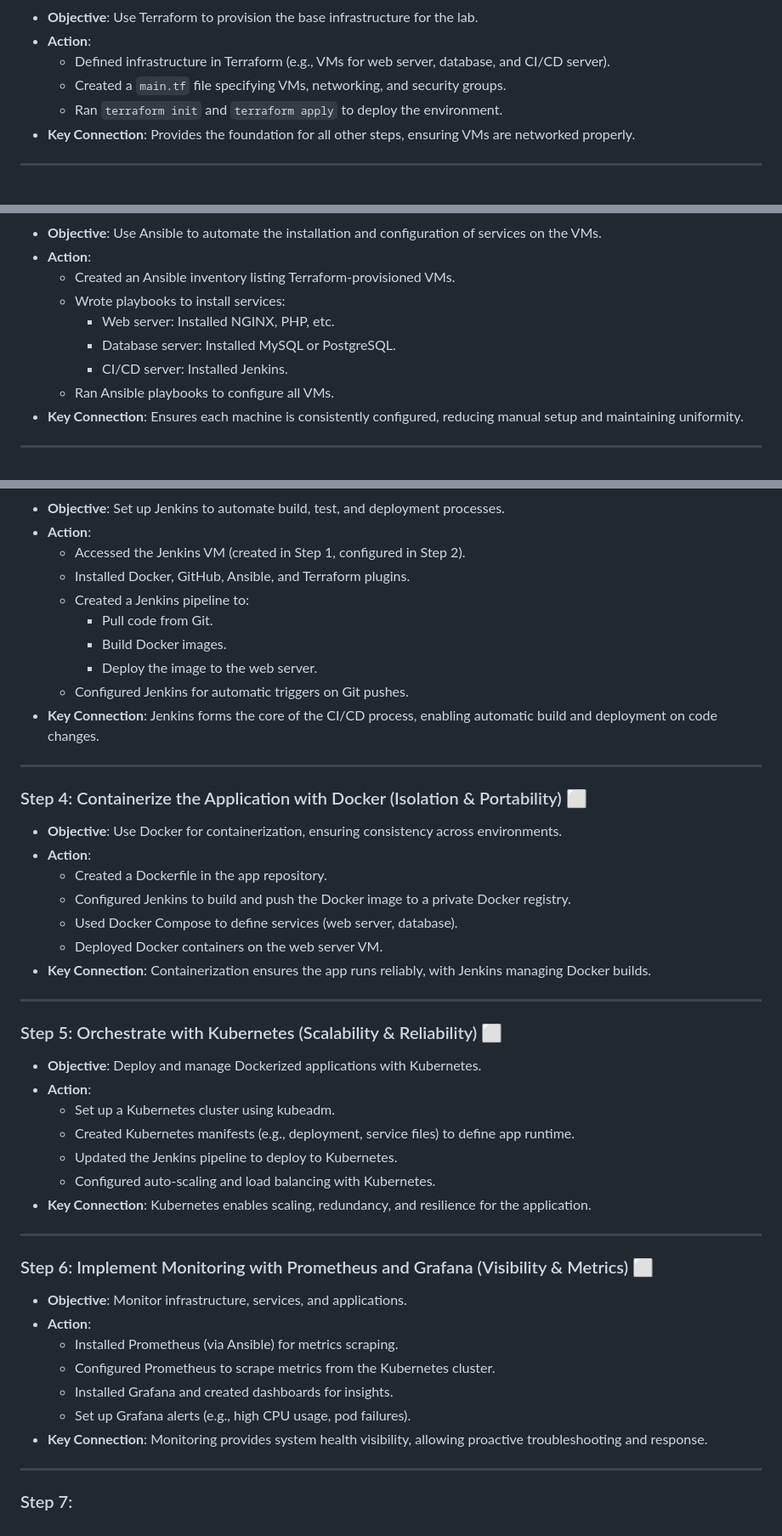
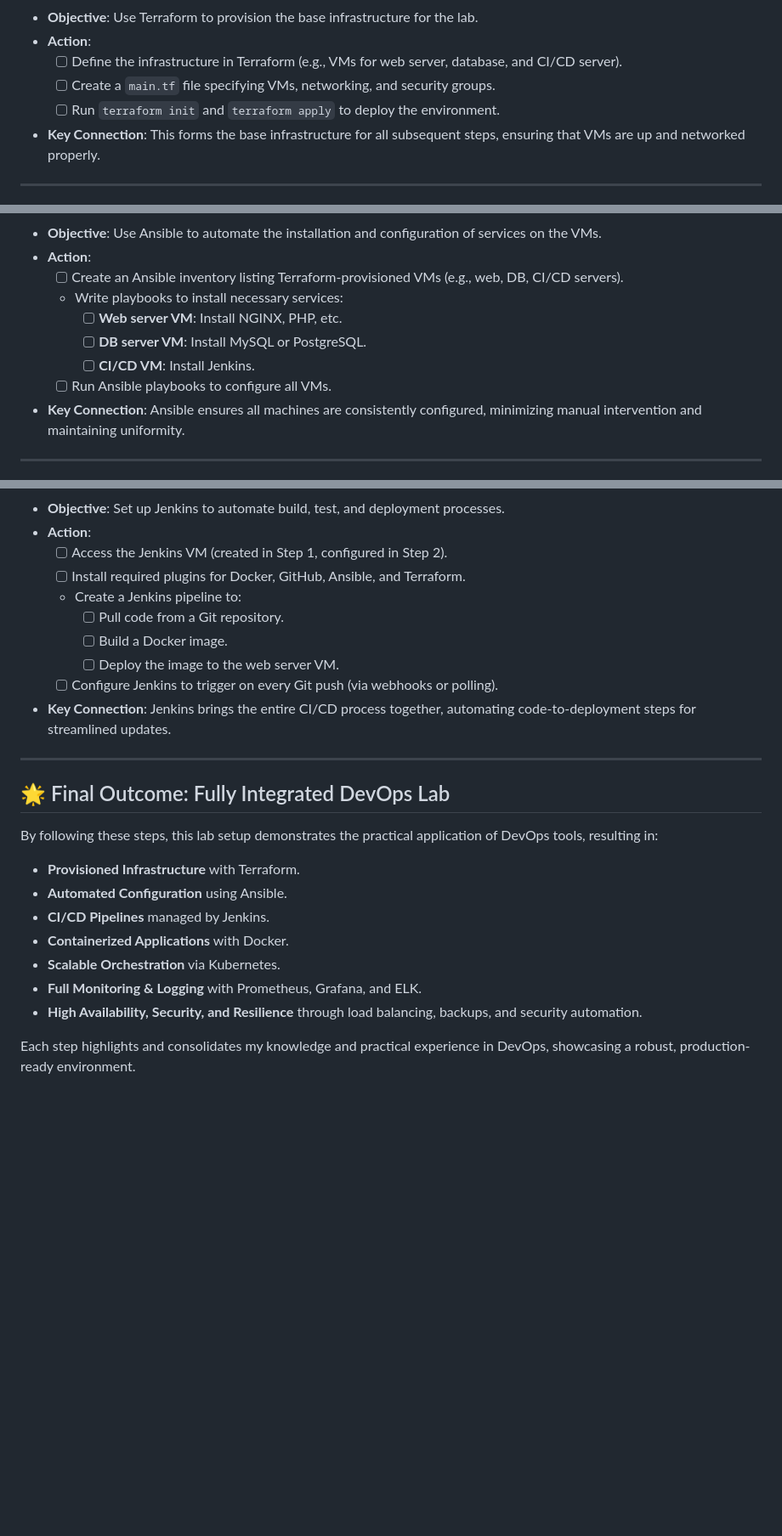
Before and after one commit to Itay-Ash/DevopsLab, a Markdown page: README.md, 3 parts joined by grey strips. Shown: that part at 85% size. GitHub-like rendering; blank space fills up the shorter version.

```diff
--- a/README.md
+++ b/README.md
@@ -10,9 +10,9 @@ This document showcases my journey in creating a fully integrated DevOps lab env
 - **Objective**: Use Terraform to provision the base infrastructure for the lab.
 - **Action**:
-  - Defined infrastructure in Terraform (e.g., VMs for web server, database, and CI/CD server).
-  - Created a `main.tf` file specifying VMs, networking, and security groups.
-  - Ran `terraform init` and `terraform apply` to deploy the environment.
-- **Key Connection**: Provides the foundation for all other steps, ensuring VMs are networked properly.
+  - [ ] Define the infrastructure in Terraform (e.g., VMs for web server, database, and CI/CD server).
+  - [ ] Create a `main.tf` file specifying VMs, networking, and security groups.
+  - [ ] Run `terraform init` and `terraform apply` to deploy the environment.
+- **Key Connection**: This forms the base infrastructure for all subsequent steps, ensuring that VMs are up and networked properly.
 
 ---
 
@@ -20,12 +20,12 @@ This document showcases my journey in creating a fully integrated DevOps lab env
 - **Objective**: Use Ansible to automate the installation and configuration of services on the VMs.
 - **Action**:
-  - Created an Ansible inventory listing Terraform-provisioned VMs.
-  - Wrote playbooks to install services:
-    - Web server: Installed NGINX, PHP, etc.
-    - Database server: Installed MySQL or PostgreSQL.
-    - CI/CD server: Installed Jenkins.
-  - Ran Ansible playbooks to configure all VMs.
-- **Key Connection**: Ensures each machine is consistently configured, reducing manual setup and maintaining uniformity.
+  - [ ] Create an Ansible inventory listing Terraform-provisioned VMs (e.g., web, DB, CI/CD servers).
+  - Write playbooks to install necessary services:
+    - [ ] **Web server VM**: Install NGINX, PHP, etc.
+    - [ ] **DB server VM**: Install MySQL or PostgreSQL.
+    - [ ] **CI/CD VM**: Install Jenkins.
+  - [ ] Run Ansible playbooks to configure all VMs.
+- **Key Connection**: Ansible ensures all machines are consistently configured, minimizing manual intervention and maintaining uniformity.
 
 ---
 
@@ -33,47 +33,24 @@ This document showcases my journey in creating a fully integrated DevOps lab env
 - **Objective**: Set up Jenkins to automate build, test, and deployment processes.
 - **Action**:
-  - Accessed the Jenkins VM (created in Step 1, configured in Step 2).
-  - Installed Docker, GitHub, Ansible, and Terraform plugins.
-  - Created a Jenkins pipeline to:
-    - Pull code from Git.
-    - Build Docker images.
-    - Deploy the image to the web server.
-  - Configured Jenkins for automatic triggers on Git pushes.
-- **Key Connection**: Jenkins forms the core of the CI/CD process, enabling automatic build and deployment on code changes.
+  - [ ] Access the Jenkins VM (created in Step 1, configured in Step 2).
+  - [ ] Install required plugins for Docker, GitHub, Ansible, and Terraform.
+  - Create a Jenkins pipeline to:
+    - [ ] Pull code from a Git repository.
+    - [ ] Build a Docker image.
+    - [ ] Deploy the image to the web server VM.
+  - [ ] Configure Jenkins to trigger on every Git push (via webhooks or polling).
+- **Key Connection**: Jenkins brings the entire CI/CD process together, automating code-to-deployment steps for streamlined updates.
 
 ---
 
-### Step 4: Containerize the Application with Docker (Isolation & Portability) ⬜
-- **Objective**: Use Docker for containerization, ensuring consistency across environments.
-- **Action**:
-  - Created a Dockerfile in the app repository.
-  - Configured Jenkins to build and push the Docker image to a private Docker registry.
-  - Used Docker Compose to define services (web server, database).
-  - Deployed Docker containers on the web server VM.
-- **Key Connection**: Containerization ensures the app runs reliably, with Jenkins managing Docker builds.
+## 🌟 <span style="color: red;">Final Outcome: Fully Integrated DevOps Lab</span>
+By following these steps, this lab setup demonstrates the practical application of DevOps tools, resulting in:
+- **Provisioned Infrastructure** with Terraform.
+- **Automated Configuration** using Ansible.
+- **CI/CD Pipelines** managed by Jenkins.
+- **Containerized Applications** with Docker.
+- **Scalable Orchestration** via Kubernetes.
+- **Full Monitoring & Logging** with Prometheus, Grafana, and ELK.
+- **High Availability, Security, and Resilience** through load balancing, backups, and security automation.
 
----
-
-### Step 5: Orchestrate with Kubernetes (Scalability & Reliability) ⬜
-- **Objective**: Deploy and manage Dockerized applications with Kubernetes.
-- **Action**:
-  - Set up a Kubernetes cluster using kubeadm.
-  - Created Kubernetes manifests (e.g., deployment, service files) to define app runtime.
-  - Updated the Jenkins pipeline to deploy to Kubernetes.
-  - Configured auto-scaling and load balancing with Kubernetes.
-- **Key Connection**: Kubernetes enables scaling, redundancy, and resilience for the application.
-
----
-
-### Step 6: Implement Monitoring with Prometheus and Grafana (Visibility & Metrics) ⬜
-- **Objective**: Monitor infrastructure, services, and applications.
-- **Action**:
-  - Installed Prometheus (via Ansible) for metrics scraping.
-  - Configured Prometheus to scrape metrics from the Kubernetes cluster.
-  - Installed Grafana and created dashboards for insights.
-  - Set up Grafana alerts (e.g., high CPU usage, pod failures).
-- **Key Connection**: Monitoring provides system health visibility, allowing proactive troubleshooting and response.
-
----
-
-### Step 7:
+Each step highlights and consolidates my knowledge and practical experience in DevOps, showcasing a robust, production-ready environment.
```
Also changed, not shown: other parts of README.md (+5 -5 lines).
